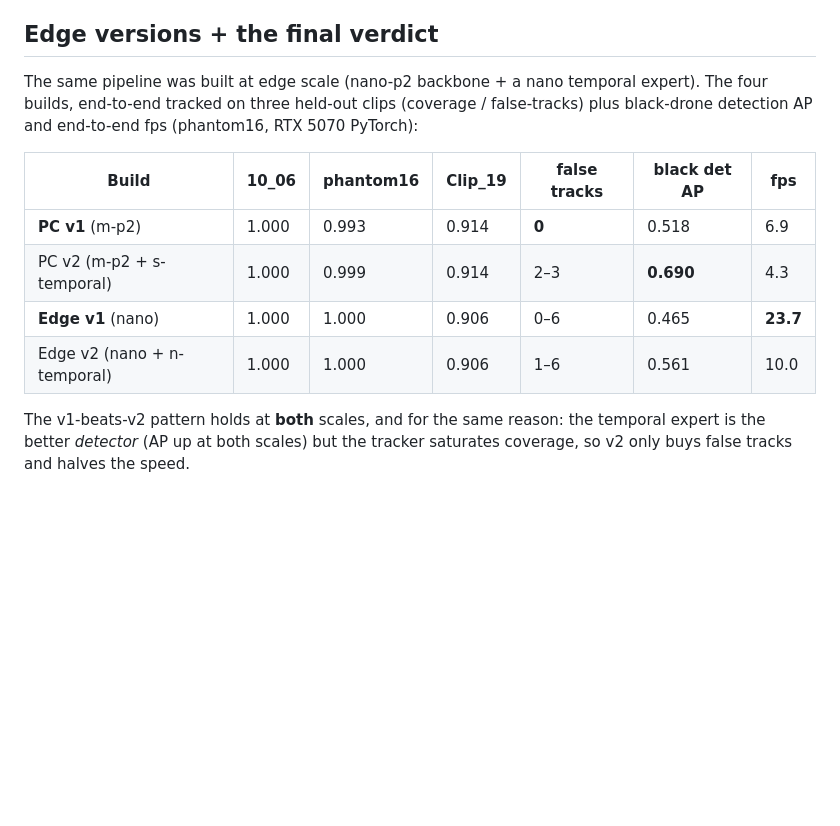
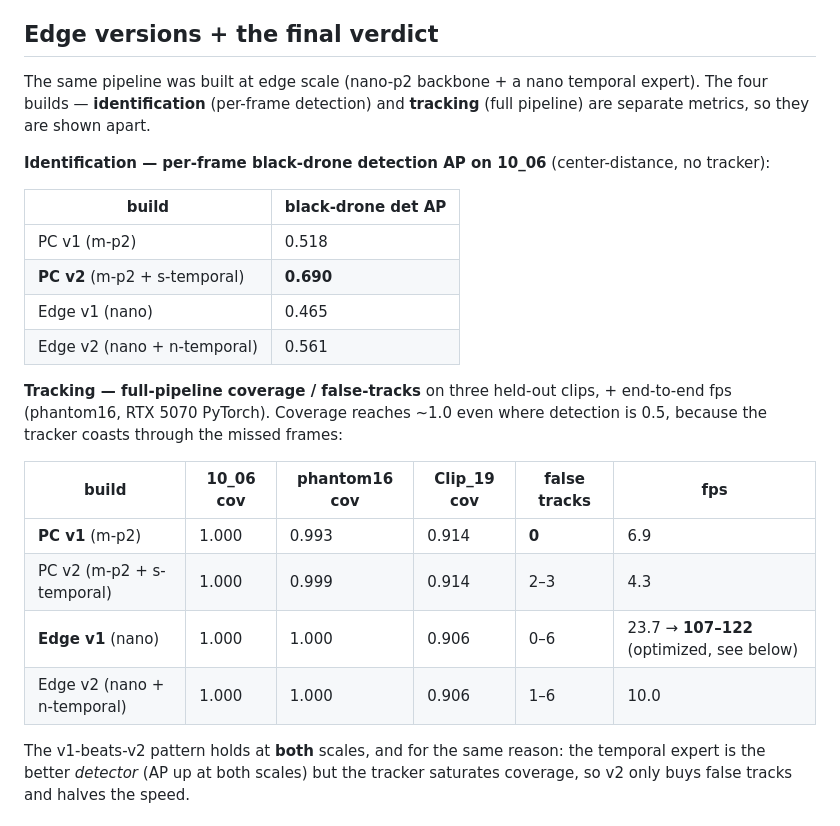
Before and after one commit to NadavCherry/DroneDetection, a Markdown page: docs/reports/round6-max-pipeline.md, the part around the change. Drawn GitHub-style; blank space fills up the shorter version.

```diff
--- a/docs/reports/round6-max-pipeline.md
+++ b/docs/reports/round6-max-pipeline.md
@@ -92,16 +92,29 @@ into a cleaner tracked result.
 
 ## Edge versions + the final verdict
 
-The same pipeline was built at edge scale (nano-p2 backbone + a nano temporal expert). The
-four builds, end-to-end tracked on three held-out clips (coverage / false-tracks) plus
-black-drone detection AP and end-to-end fps (phantom16, RTX 5070 PyTorch):
+The same pipeline was built at edge scale (nano-p2 backbone + a nano temporal expert). The four
+builds — **identification** (per-frame detection) and **tracking** (full pipeline) are separate
+metrics, so they are shown apart.
 
-| Build | 10_06 | phantom16 | Clip_19 | false tracks | black det AP | fps |
-|---|---|---|---|---|---|---|
-| **PC v1** (m-p2) | 1.000 | 0.993 | 0.914 | **0** | 0.518 | 6.9 |
-| PC v2 (m-p2 + s-temporal) | 1.000 | 0.999 | 0.914 | 2–3 | **0.690** | 4.3 |
-| **Edge v1** (nano) | 1.000 | 1.000 | 0.906 | 0–6 | 0.465 | **23.7** |
-| Edge v2 (nano + n-temporal) | 1.000 | 1.000 | 0.906 | 1–6 | 0.561 | 10.0 |
+**Identification — per-frame black-drone detection AP on 10_06** (center-distance, no tracker):
+
+| build | black-drone det AP |
+|---|---|
+| PC v1 (m-p2) | 0.518 |
+| **PC v2** (m-p2 + s-temporal) | **0.690** |
+| Edge v1 (nano) | 0.465 |
+| Edge v2 (nano + n-temporal) | 0.561 |
+
+**Tracking — full-pipeline coverage / false-tracks** on three held-out clips, + end-to-end fps
+(phantom16, RTX 5070 PyTorch). Coverage reaches ~1.0 even where detection is 0.5, because the
+tracker coasts through the missed frames:
+
+| build | 10_06 cov | phantom16 cov | Clip_19 cov | false tracks | fps |
+|---|---|---|---|---|---|
+| **PC v1** (m-p2) | 1.000 | 0.993 | 0.914 | **0** | 6.9 |
+| PC v2 (m-p2 + s-temporal) | 1.000 | 0.999 | 0.914 | 2–3 | 4.3 |
+| **Edge v1** (nano) | 1.000 | 1.000 | 0.906 | 0–6 | 23.7 → **107–122** (optimized, see below) |
+| Edge v2 (nano + n-temporal) | 1.000 | 1.000 | 0.906 | 1–6 | 10.0 |
 
 The v1-beats-v2 pattern holds at **both** scales, and for the same reason: the temporal
 expert is the better *detector* (AP up at both scales) but the tracker saturates coverage, so
```
Also changed, not shown: README.md (+23 -8 lines), docs/media/external/max_pipeline_diagram.png.
